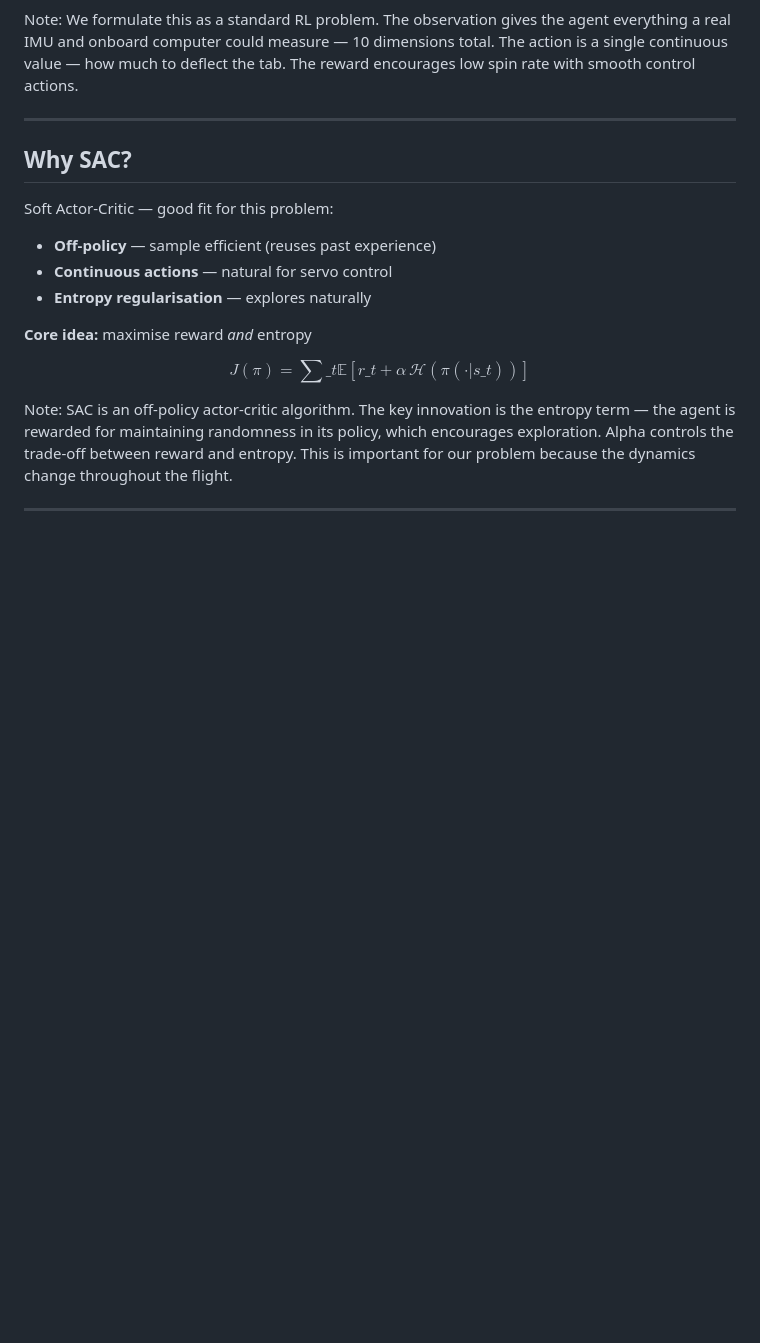
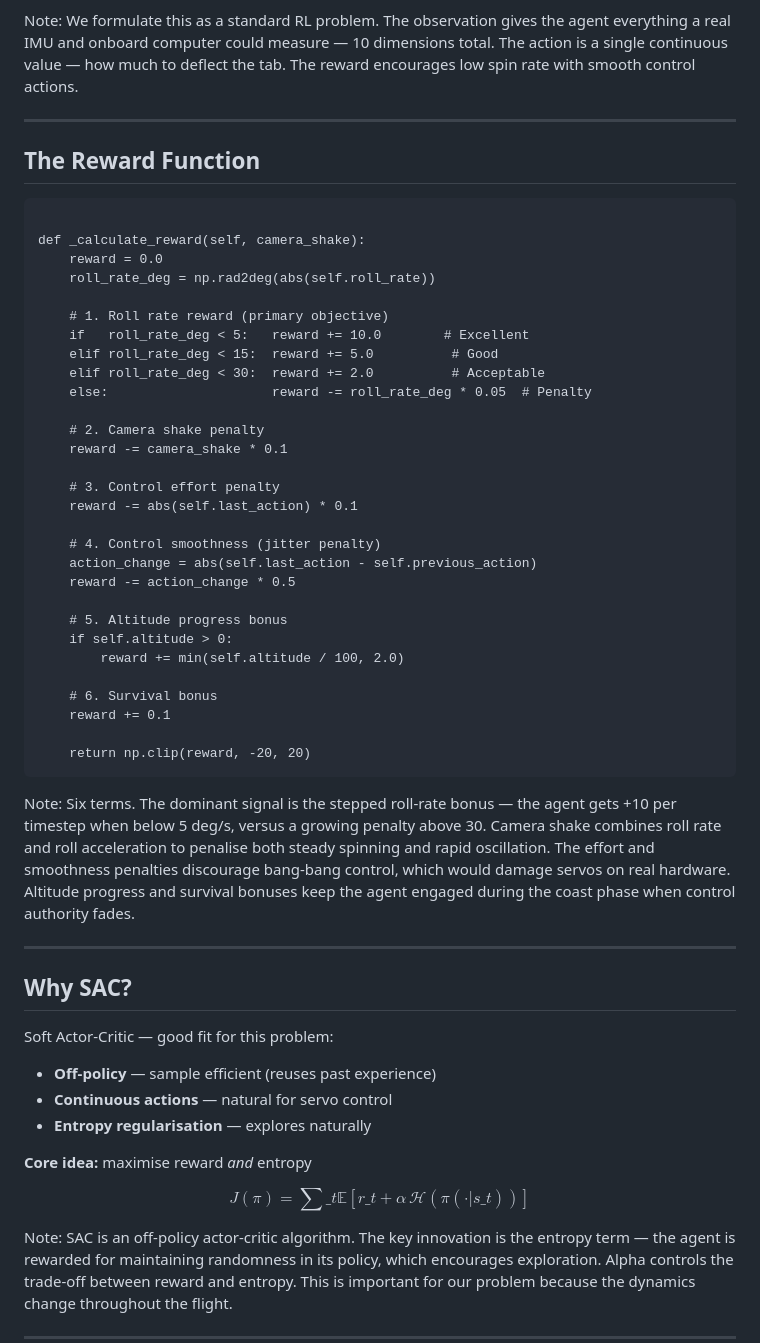
Before and after one commit to ChrisPedder/active-guidance-rockets, a Markdown page: slides/slides.md, the part around one of its changes. Drawn GitHub-style; blank space fills up the shorter version.

```diff
--- a/slides/slides.md
+++ b/slides/slides.md
@@ -512,6 +545,44 @@ Tab deflection ∈ [-1, 1]
 
 Note:
 We formulate this as a standard RL problem. The observation gives the agent everything a real IMU and onboard computer could measure — 10 dimensions total. The action is a single continuous value — how much to deflect the tab. The reward encourages low spin rate with smooth control actions.
+
+---
+
+## The Reward Function
+
+<pre style="font-size: 0.42em; text-align: left;"><code class="python">
+def _calculate_reward(self, camera_shake):
+    reward = 0.0
+    roll_rate_deg = np.rad2deg(abs(self.roll_rate))
+
+    # 1. Roll rate reward (primary objective)
+    if   roll_rate_deg < 5:   reward += 10.0        # Excellent
+    elif roll_rate_deg < 15:  reward += 5.0          # Good
+    elif roll_rate_deg < 30:  reward += 2.0          # Acceptable
+    else:                     reward -= roll_rate_deg * 0.05  # Penalty
+
+    # 2. Camera shake penalty
+    reward -= camera_shake * 0.1
+
+    # 3. Control effort penalty
+    reward -= abs(self.last_action) * 0.1
+
+    # 4. Control smoothness (jitter penalty)
+    action_change = abs(self.last_action - self.previous_action)
+    reward -= action_change * 0.5
+
+    # 5. Altitude progress bonus
+    if self.altitude > 0:
+        reward += min(self.altitude / 100, 2.0)
+
+    # 6. Survival bonus
+    reward += 0.1
+
+    return np.clip(reward, -20, 20)
+</code></pre>
+
+Note:
+Six terms. The dominant signal is the stepped roll-rate bonus — the agent gets +10 per timestep when below 5 deg/s, versus a growing penalty above 30. Camera shake combines roll rate and roll acceleration to penalise both steady spinning and rapid oscillation. The effort and smoothness penalties discourage bang-bang control, which would damage servos on real hardware. Altitude progress and survival bonuses keep the agent engaged during the coast phase when control authority fades.
 
 ---
 
```
Also changed, not shown: other parts of slides/slides.md (+33 -0 lines).
